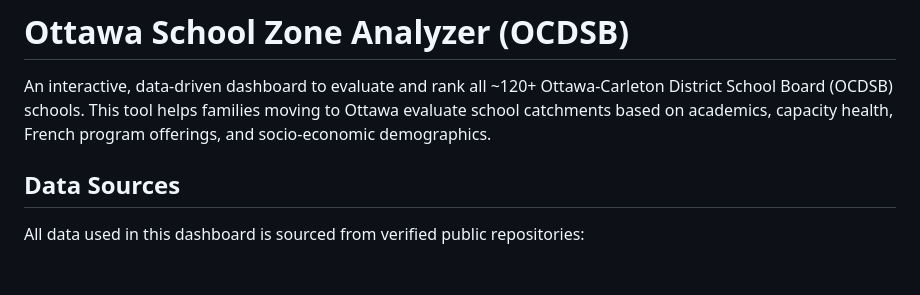
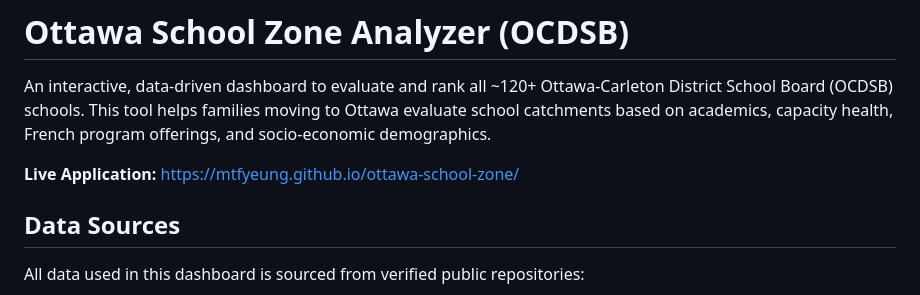
Before and after one commit to mtfyeung/ottawa-school-zone, a Markdown page: README.md, the part around the change. Drawn GitHub-style; blank space fills up the shorter version.

Commit message:
Add live application link to README

```diff
--- a/README.md
+++ b/README.md
@@ -1,6 +1,8 @@
 # Ottawa School Zone Analyzer (OCDSB)
 
 An interactive, data-driven dashboard to evaluate and rank all ~120+ Ottawa-Carleton District School Board (OCDSB) schools. This tool helps families moving to Ottawa evaluate school catchments based on academics, capacity health, French program offerings, and socio-economic demographics.
+
+**Live Application:** [https://mtfyeung.github.io/ottawa-school-zone/](https://mtfyeung.github.io/ottawa-school-zone/)
 
 ## Data Sources
 
```
